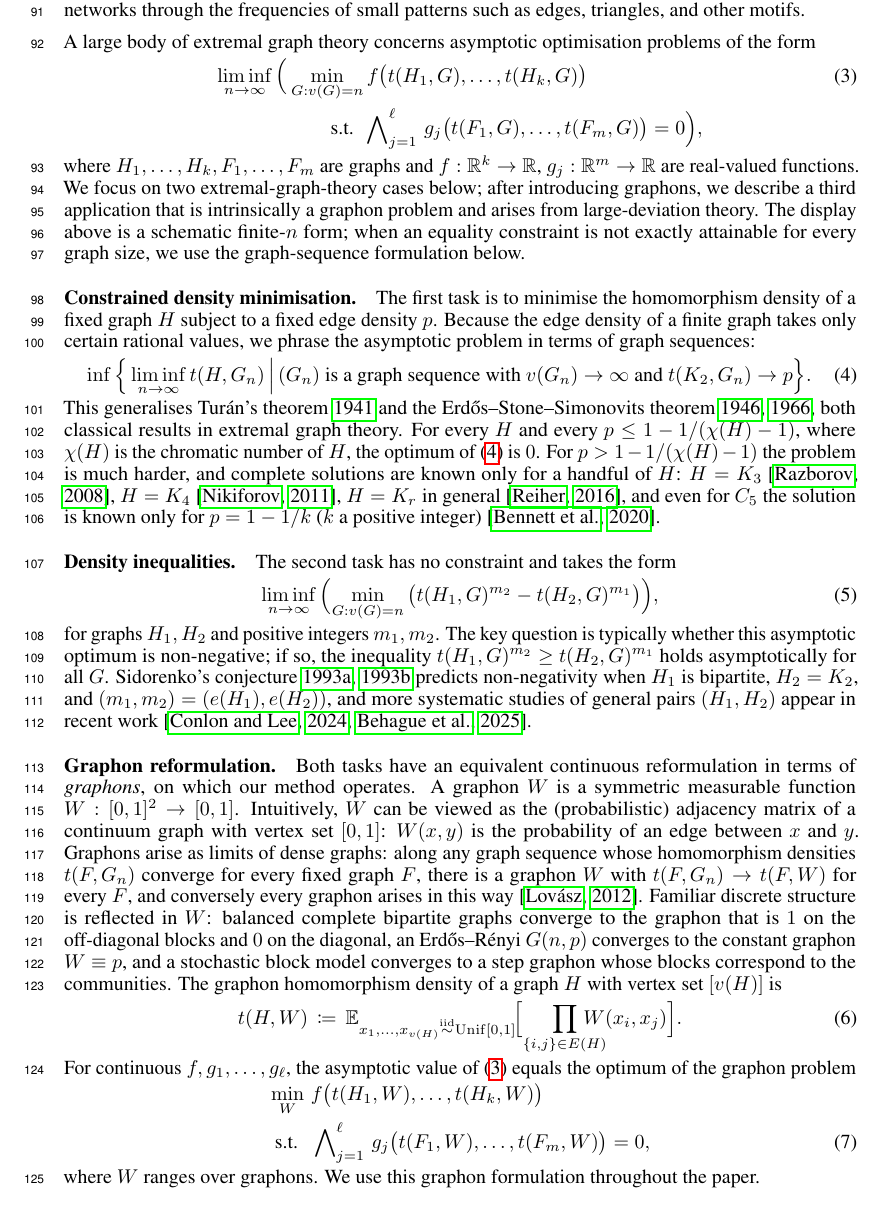
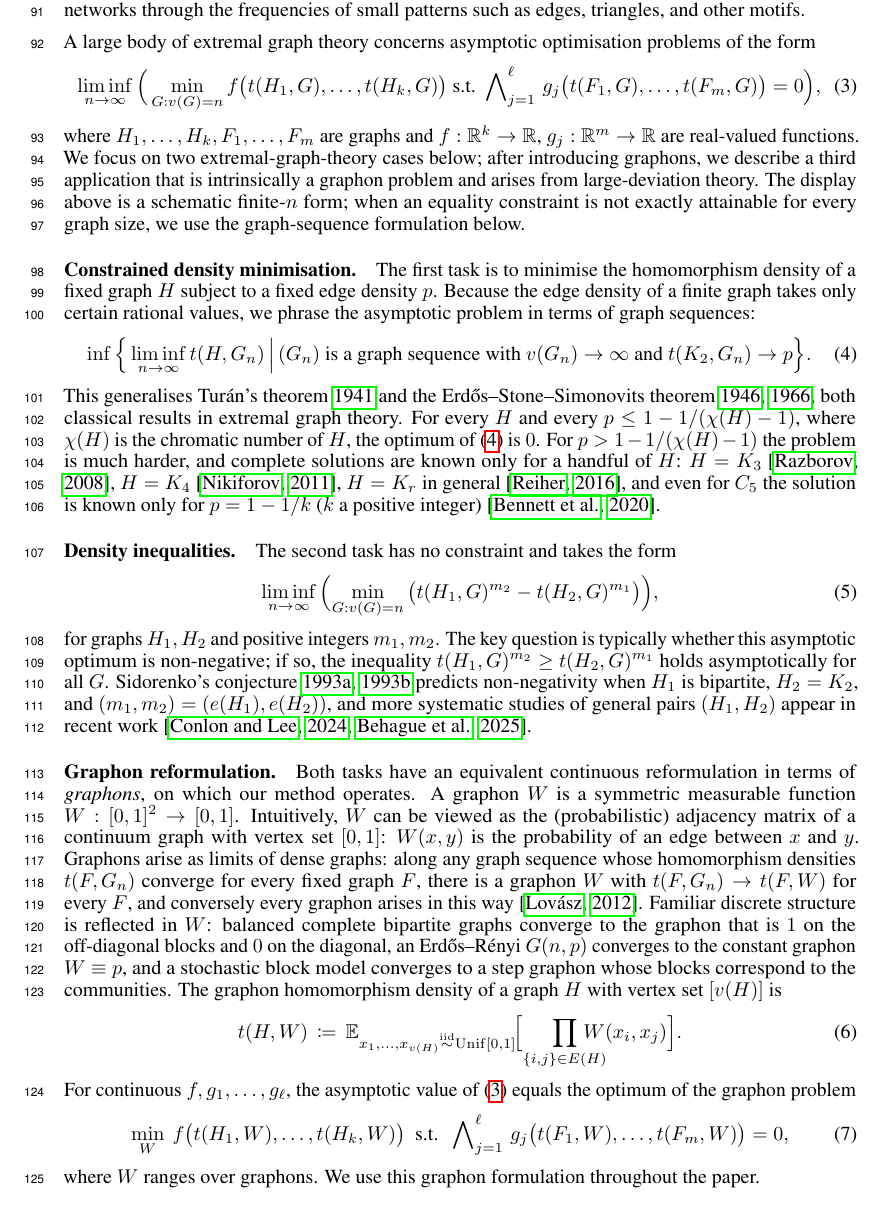
Before and after one commit to hongseok-yang/neural-combinatorics, a LaTeX paper (papers/neurips26/neurips2026.tex): part of page 3 of 20, cut so that both start at the same text. Compiled offline with pdfLaTeX.

Commit message:
space saving

```diff
--- a/papers/neurips26/neurips2026.tex
+++ b/papers/neurips26/neurips2026.tex
@@ -160,13 +160,11 @@ A large body of extremal graph theory concerns asymptotic optimisation problems
 \begin{align}
 \liminf_{n \to \infty}
 \Big(\min_{G : v(G) = n}
-&\,f\bigl(t(H_1,G), \ldots, t(H_k,G)\bigr)
+ f\bigl(t(H_1,G), \ldots, t(H_k,G)\bigr)
+\text{ s.t. }
+\bigwedge\nolimits_{j = 1}^\ell\,
+g_j\bigl(t(F_1,G), \ldots, t(F_m,G)\bigr) = 0 \Big),
 \label{eqn:extremalproblem}
-\\
-\text{ s.t. }\,
-&\bigwedge\nolimits_{j = 1}^\ell\,
-g_j\bigl(t(F_1,G), \ldots, t(F_m,G)\bigr) = 0 \Big),
-\nonumber
 \end{align}
 where $H_1, \ldots, H_k, F_1, \ldots, F_m$ are graphs and $f : \R^k \to \R$, $g_j : \R^m \to \R$ are real-valued functions. We focus on two extremal-graph-theory cases below; after introducing graphons, we describe a third application that is intrinsically a graphon problem and arises from large-deviation theory. The display above is a schematic finite-$n$ form; when an equality constraint is not exactly attainable for every graph size, we use the graph-sequence formulation below.
 
@@ -199,9 +197,9 @@ t(H, W) \,\coloneqq\, \mathbb{E}_{x_1, \ldots, x_{v(H)} \stackrel{\mathrm{iid}}{
 \end{align}
 For continuous $f, g_1, \ldots, g_\ell$, the asymptotic value of~\eqref{eqn:extremalproblem} equals the optimum of the graphon problem
 \begin{align}
-\min_{W}\,&\, f\bigl(t(H_1, W), \ldots, t(H_k, W)\bigr) \nonumber
-\\
-\text{ s.t. }\,&\, \bigwedge\nolimits_{j = 1}^\ell\, g_j\bigl(t(F_1, W), \ldots, t(F_m, W)\bigr) = 0,
+\min_{W}\ f\bigl(t(H_1, W), \ldots, t(H_k, W)\bigr)
+\ \text{ s.t. }\
+\bigwedge\nolimits_{j = 1}^\ell\, g_j\bigl(t(F_1, W), \ldots, t(F_m, W)\bigr) = 0,
 \label{eqn:extremalproblem-graphon}
 \end{align}
 where $W$ ranges over graphons. We use this graphon formulation throughout the paper.
```
Also changed, not shown: papers/neurips26/neurips2026.tex (3 more changed lines).
